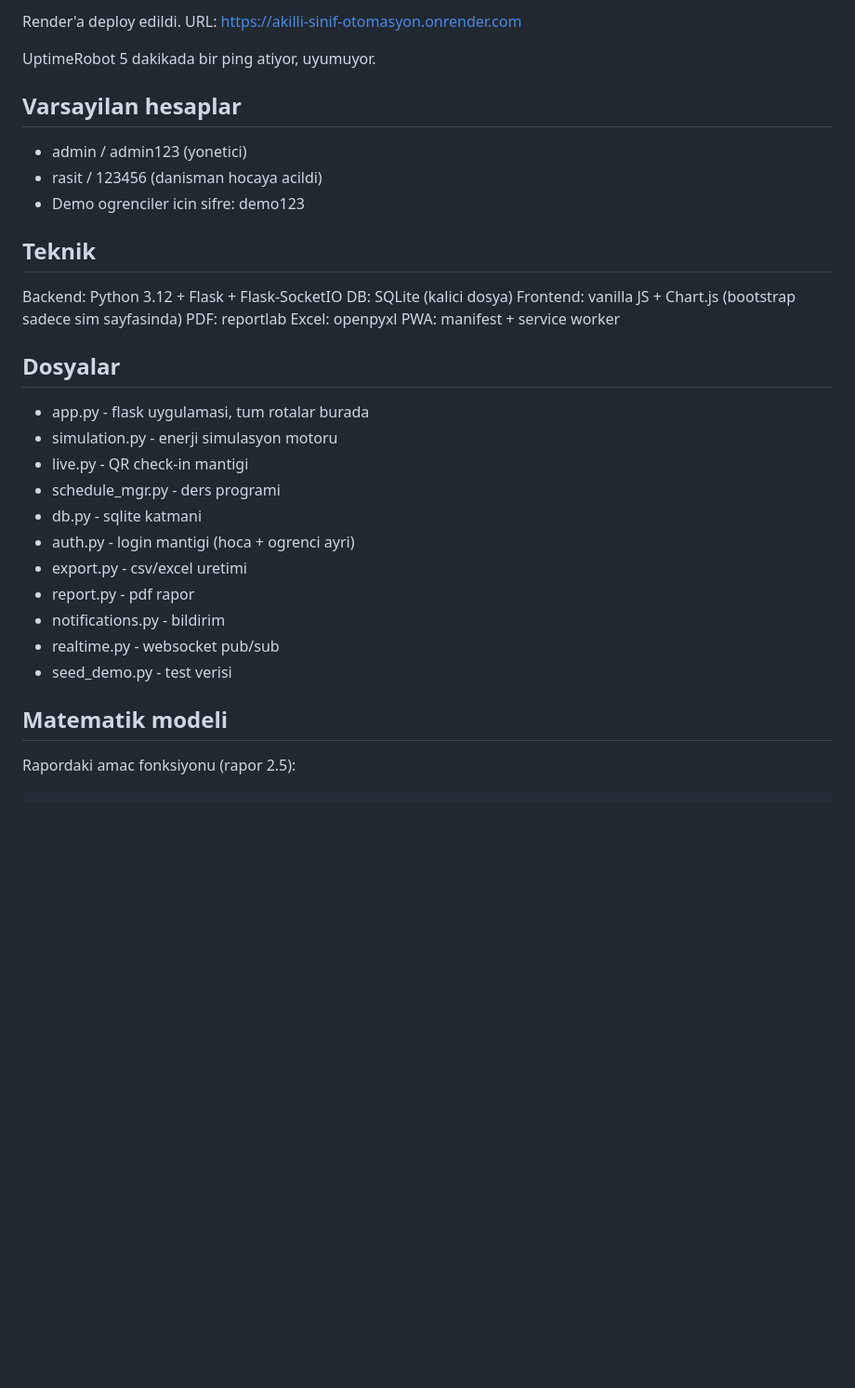
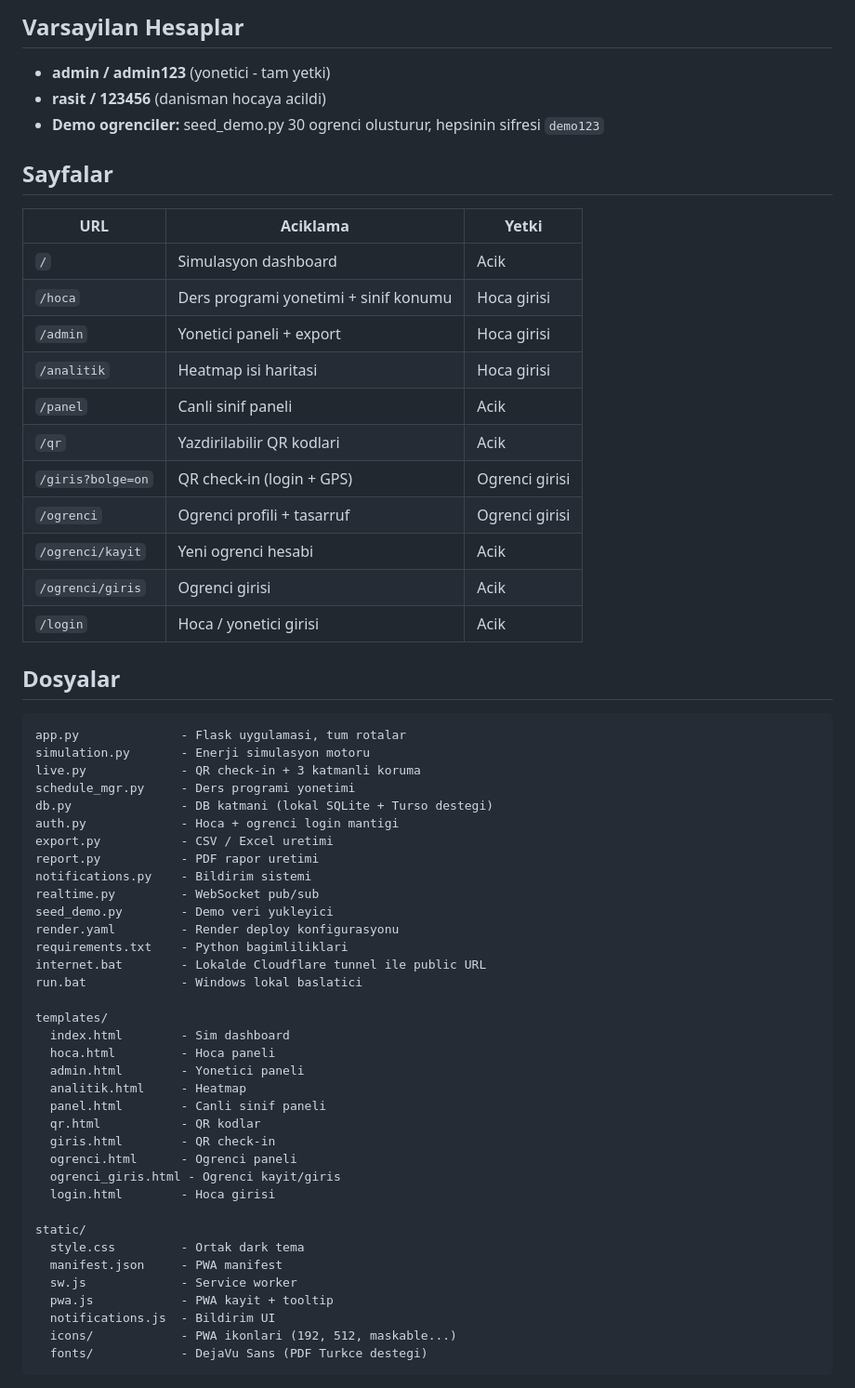
Before and after one commit to melihturgut/akilli-sinif-otomasyon, a Markdown page: README.md, the part around one of its changes. Shown at 93% size. Drawn GitHub-style; blank space fills up the shorter version.

Commit message:
README - son ozellikler ile guncellendi (turso, 3 katmanli koruma vb)

````diff
--- a/README.md
+++ b/README.md
@@ -50,38 +137,64 @@ Telefondan erismek icin ayni wifi'da olup `http://192.168.x.x:5000` ile baglanma
 
-Render'a deploy edildi. URL: https://akilli-sinif-otomasyon.onrender.com
+## Varsayilan Hesaplar
 
-UptimeRobot 5 dakikada bir ping atiyor, uyumuyor.
+- **admin / admin123** (yonetici - tam yetki)
+- **rasit / 123456** (danisman hocaya acildi)
+- **Demo ogrenciler:** seed_demo.py 30 ogrenci olusturur, hepsinin sifresi `demo123`
 
-## Varsayilan hesaplar
+## Sayfalar
 
-- admin / admin123 (yonetici)
-- rasit / 123456 (danisman hocaya acildi)
-- Demo ogrenciler icin sifre: demo123
-
-## Teknik
-
-Backend: Python 3.12 + Flask + Flask-SocketIO
-DB: SQLite (kalici dosya)
-Frontend: vanilla JS + Chart.js (bootstrap sadece sim sayfasinda)
-PDF: reportlab
-Excel: openpyxl
-PWA: manifest + service worker
+| URL | Aciklama | Yetki |
+|---|---|---|
+| `/` | Simulasyon dashboard | Acik |
+| `/hoca` | Ders programi yonetimi + sinif konumu | Hoca girisi |
+| `/admin` | Yonetici paneli + export | Hoca girisi |
+| `/analitik` | Heatmap isi haritasi | Hoca girisi |
+| `/panel` | Canli sinif paneli | Acik |
+| `/qr` | Yazdirilabilir QR kodlari | Acik |
+| `/giris?bolge=on` | QR check-in (login + GPS) | Ogrenci girisi |
+| `/ogrenci` | Ogrenci profili + tasarruf | Ogrenci girisi |
+| `/ogrenci/kayit` | Yeni ogrenci hesabi | Acik |
+| `/ogrenci/giris` | Ogrenci girisi | Acik |
+| `/login` | Hoca / yonetici girisi | Acik |
 
 ## Dosyalar
 
-- app.py - flask uygulamasi, tum rotalar burada
-- simulation.py - enerji simulasyon motoru
-- live.py - QR check-in mantigi
-- schedule_mgr.py - ders programi
-- db.py - sqlite katmani
-- auth.py - login mantigi (hoca + ogrenci ayri)
-- export.py - csv/excel uretimi
-- report.py - pdf rapor
-- notifications.py - bildirim
-- realtime.py - websocket pub/sub
-- seed_demo.py - test verisi
+```
+app.py              - Flask uygulamasi, tum rotalar
+simulation.py       - Enerji simulasyon motoru
+live.py             - QR check-in + 3 katmanli koruma
+schedule_mgr.py     - Ders programi yonetimi
+db.py               - DB katmani (lokal SQLite + Turso destegi)
+auth.py             - Hoca + ogrenci login mantigi
+export.py           - CSV / Excel uretimi
+report.py           - PDF rapor uretimi
+notifications.py    - Bildirim sistemi
+realtime.py         - WebSocket pub/sub
+seed_demo.py        - Demo veri yukleyici
+render.yaml         - Render deploy konfigurasyonu
+requirements.txt    - Python bagimliliklari
+internet.bat        - Lokalde Cloudflare tunnel ile public URL
+run.bat             - Windows lokal baslatici
 
-## Matematik modeli
+templates/
+  index.html        - Sim dashboard
+  hoca.html         - Hoca paneli
+  admin.html        - Yonetici paneli
+  analitik.html     - Heatmap
+  panel.html        - Canli sinif paneli
+  qr.html           - QR kodlar
+  giris.html        - QR check-in
+  ogrenci.html      - Ogrenci paneli
+  ogrenci_giris.html - Ogrenci kayit/giris
+  login.html        - Hoca girisi
 
-Rapordaki amac fonksiyonu (rapor 2.5):
+static/
+  style.css         - Ortak dark tema
+  manifest.json     - PWA manifest
+  sw.js             - Service worker
+  pwa.js            - PWA kayit + tooltip
+  notifications.js  - Bildirim UI
+  icons/            - PWA ikonlari (192, 512, maskable...)
+  fonts/            - DejaVu Sans (PDF Turkce destegi)
+```
 
````
Also changed, not shown: other parts of README.md (+149 -26 lines).
